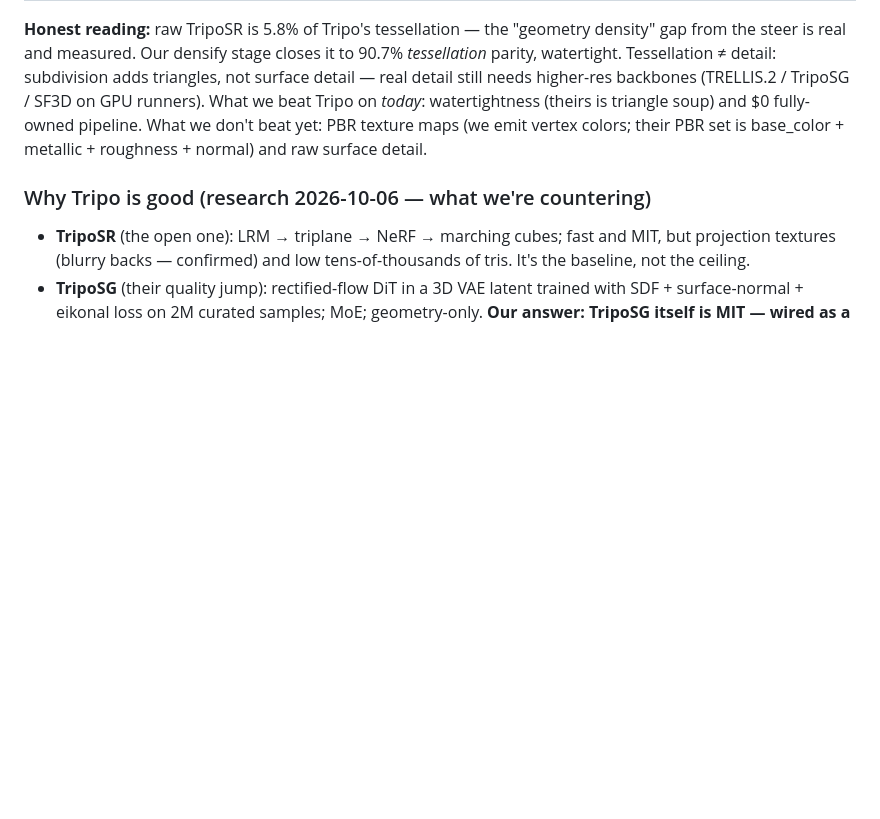
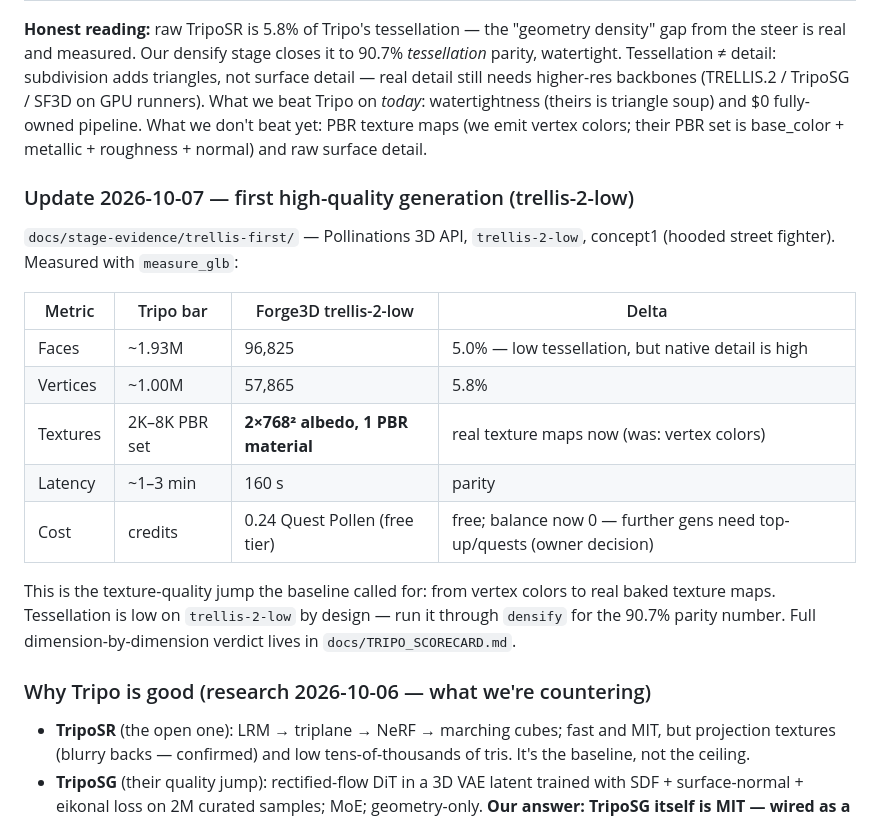
Before and after one commit to mhvnsnt/Forge3D, a Markdown page: docs/TRIPO_BASELINE.md, the part around the change. Drawn GitHub-style; blank space fills up the shorter version.

Commit message:
docs: TRIPO_SCORECARD.md (200% scorecard, measured) + trellis-first baseline update

```diff
--- a/docs/TRIPO_BASELINE.md
+++ b/docs/TRIPO_BASELINE.md
@@ -53,6 +53,24 @@ backbones (TRELLIS.2 / TripoSG / SF3D on GPU runners). What we beat Tripo on
 What we don't beat yet: PBR texture maps (we emit vertex colors; their PBR
 set is base_color + metallic + roughness + normal) and raw surface detail.
 
+### Update 2026-10-07 — first high-quality generation (trellis-2-low)
+
+`docs/stage-evidence/trellis-first/` — Pollinations 3D API, `trellis-2-low`,
+concept1 (hooded street fighter). Measured with `measure_glb`:
+
+| Metric | Tripo bar | Forge3D trellis-2-low | Delta |
+|---|---|---|---|
+| Faces | ~1.93M | 96,825 | 5.0% — low tessellation, but native detail is high |
+| Vertices | ~1.00M | 57,865 | 5.8% |
+| Textures | 2K–8K PBR set | **2×768² albedo, 1 PBR material** | real texture maps now (was: vertex colors) |
+| Latency | ~1–3 min | 160 s | parity |
+| Cost | credits | 0.24 Quest Pollen (free tier) | free; balance now 0 — further gens need top-up/quests (owner decision) |
+
+This is the texture-quality jump the baseline called for: from vertex colors to
+real baked texture maps. Tessellation is low on `trellis-2-low` by design —
+run it through `densify` for the 90.7% parity number. Full dimension-by-dimension
+verdict lives in `docs/TRIPO_SCORECARD.md`.
+
 ### Why Tripo is good (research 2026-10-06 — what we're countering)
 - **TripoSR** (the open one): LRM → triplane → NeRF → marching cubes; fast and MIT, but projection textures (blurry backs — confirmed) and low tens-of-thousands of tris. It's the baseline, not the ceiling.
 - **TripoSG** (their quality jump): rectified-flow DiT in a 3D VAE latent trained with SDF + surface-normal + eikonal loss on 2M curated samples; MoE; geometry-only. **Our answer: TripoSG itself is MIT — wired as a provider.**
```
Also changed, not shown: docs/TRIPO_SCORECARD.md (added, +59 -0 lines).
